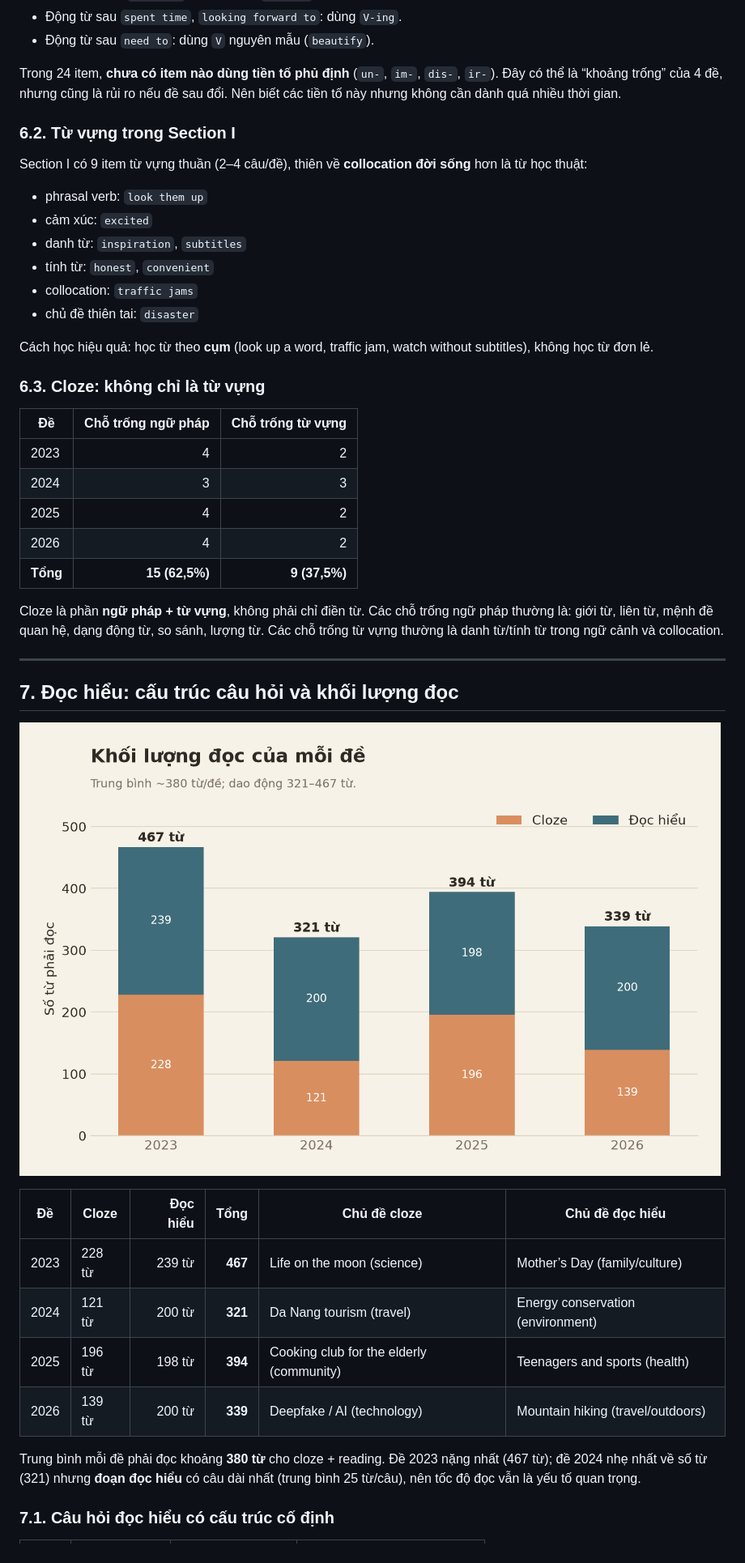
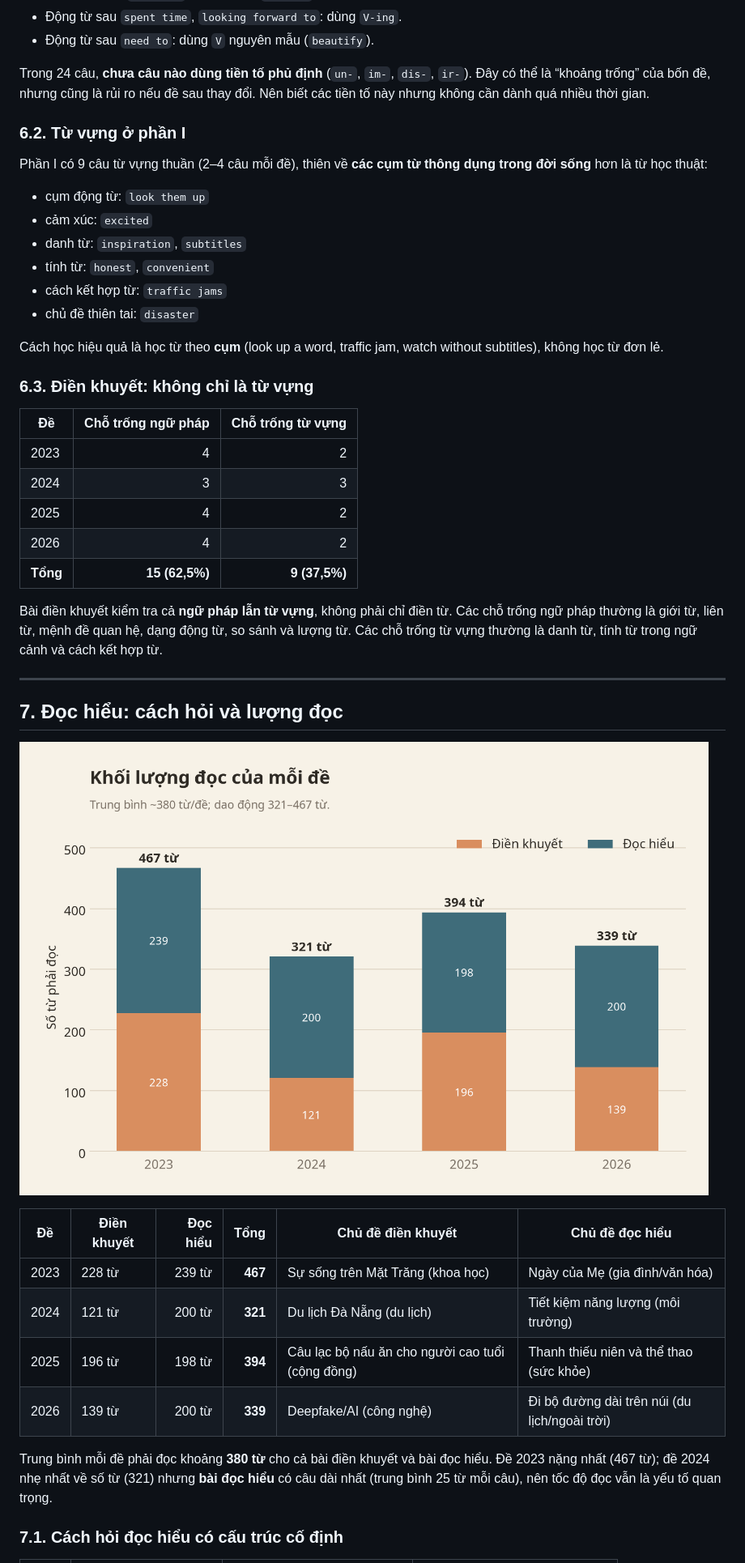
Before and after one commit to Gowwre/engprep-analysis, a Markdown page: BAO-CAO-PHAN-TICH.md, the part around one of its changes. Shown at 81% size. GitHub-like rendering; pictures changed too: figures/fig05_reading_load.png.

```diff
--- a/BAO-CAO-PHAN-TICH.md
+++ b/BAO-CAO-PHAN-TICH.md
@@ -215,22 +215,22 @@ Các đuôi từ đã xuất hiện:
 - Động từ sau `spent time`, `looking forward to`: dùng `V-ing`.
 - Động từ sau `need to`: dùng `V` nguyên mẫu (`beautify`).
 
-Trong 24 item, **chưa có item nào dùng tiền tố phủ định** (`un-`, `im-`, `dis-`, `ir-`). Đây có thể là “khoảng trống” của 4 đề, nhưng cũng là rủi ro nếu đề sau đổi. Nên biết các tiền tố này nhưng không cần dành quá nhiều thời gian.
+Trong 24 câu, **chưa câu nào dùng tiền tố phủ định** (`un-`, `im-`, `dis-`, `ir-`). Đây có thể là “khoảng trống” của bốn đề, nhưng cũng là rủi ro nếu đề sau thay đổi. Nên biết các tiền tố này nhưng không cần dành quá nhiều thời gian.
 
-### 6.2. Từ vựng trong Section I
+### 6.2. Từ vựng ở phần I
 
-Section I có 9 item từ vựng thuần (2–4 câu/đề), thiên về **collocation đời sống** hơn là từ học thuật:
+Phần I có 9 câu từ vựng thuần (2–4 câu mỗi đề), thiên về **các cụm từ thông dụng trong đời sống** hơn là từ học thuật:
 
-- phrasal verb: `look them up`
+- cụm động từ: `look them up`
 - cảm xúc: `excited`
 - danh từ: `inspiration`, `subtitles`
 - tính từ: `honest`, `convenient`
-- collocation: `traffic jams`
+- cách kết hợp từ: `traffic jams`
 - chủ đề thiên tai: `disaster`
 
-Cách học hiệu quả: học từ theo **cụm** (look up a word, traffic jam, watch without subtitles), không học từ đơn lẻ.
+Cách học hiệu quả là học từ theo **cụm** (look up a word, traffic jam, watch without subtitles), không học từ đơn lẻ.
 
-### 6.3. Cloze: không chỉ là từ vựng
+### 6.3. Điền khuyết: không chỉ là từ vựng
 
 | Đề | Chỗ trống ngữ pháp | Chỗ trống từ vựng |
 |---|---:|---:|
@@ -240,22 +240,22 @@ Cách học hiệu quả: học từ theo **cụm** (look up a word, traffic jam
 | 2026 | 4 | 2 |
 | **Tổng** | **15 (62,5%)** | **9 (37,5%)** |
 
-Cloze là phần **ngữ pháp + từ vựng**, không phải chỉ điền từ. Các chỗ trống ngữ pháp thường là: giới từ, liên từ, mệnh đề quan hệ, dạng động từ, so sánh, lượng từ. Các chỗ trống từ vựng thường là danh từ/tính từ trong ngữ cảnh và collocation.
+Bài điền khuyết kiểm tra cả **ngữ pháp lẫn từ vựng**, không phải chỉ điền từ. Các chỗ trống ngữ pháp thường là giới từ, liên từ, mệnh đề quan hệ, dạng động từ, so sánh và lượng từ. Các chỗ trống từ vựng thường là danh từ, tính từ trong ngữ cảnh và cách kết hợp từ.
 
 ---
 
-## 7. Đọc hiểu: cấu trúc câu hỏi và khối lượng đọc
+## 7. Đọc hiểu: cách hỏi và lượng đọc
 
 ![Khối lượng đọc](figures/fig05_reading_load.png)
 
-| Đề | Cloze | Đọc hiểu | Tổng | Chủ đề cloze | Chủ đề đọc hiểu |
+| Đề | Điền khuyết | Đọc hiểu | Tổng | Chủ đề điền khuyết | Chủ đề đọc hiểu |
 |---|---|---:|---:|---|---|
-| 2023 | 228 từ | 239 từ | **467** | Life on the moon (science) | Mother’s Day (family/culture) |
-| 2024 | 121 từ | 200 từ | **321** | Da Nang tourism (travel) | Energy conservation (environment) |
-| 2025 | 196 từ | 198 từ | **394** | Cooking club for the elderly (community) | Teenagers and sports (health) |
-| 2026 | 139 từ | 200 từ | **339** | Deepfake / AI (technology) | Mountain hiking (travel/outdoors) |
+| 2023 | 228 từ | 239 từ | **467** | Sự sống trên Mặt Trăng (khoa học) | Ngày của Mẹ (gia đình/văn hóa) |
+| 2024 | 121 từ | 200 từ | **321** | Du lịch Đà Nẵng (du lịch) | Tiết kiệm năng lượng (môi trường) |
+| 2025 | 196 từ | 198 từ | **394** | Câu lạc bộ nấu ăn cho người cao tuổi (cộng đồng) | Thanh thiếu niên và thể thao (sức khỏe) |
+| 2026 | 139 từ | 200 từ | **339** | Deepfake/AI (công nghệ) | Đi bộ đường dài trên núi (du lịch/ngoài trời) |
 
-Trung bình mỗi đề phải đọc khoảng **380 từ** cho cloze + reading. Đề 2023 nặng nhất (467 từ); đề 2024 nhẹ nhất về số từ (321) nhưng **đoạn đọc hiểu** có câu dài nhất (trung bình 25 từ/câu), nên tốc độ đọc vẫn là yếu tố quan trọng.
+Trung bình mỗi đề phải đọc khoảng **380 từ** cho cả bài điền khuyết và bài đọc hiểu. Đề 2023 nặng nhất (467 từ); đề 2024 nhẹ nhất về số từ (321) nhưng **bài đọc hiểu** có câu dài nhất (trung bình 25 từ mỗi câu), nên tốc độ đọc vẫn là yếu tố quan trọng.
 
-### 7.1. Câu hỏi đọc hiểu có cấu trúc cố định
+### 7.1. Cách hỏi đọc hiểu có cấu trúc cố định
 
```
Also changed, not shown: other parts of BAO-CAO-PHAN-TICH.md (+176 -176 lines), README.md (+4 -4 lines), figures/fig01_sections.png, figures/fig02_skills.png, figures/fig03_grammar_heatmap.png, figures/fig04_answers.png, figures/fig06_cognitive.png, 4 other files.
